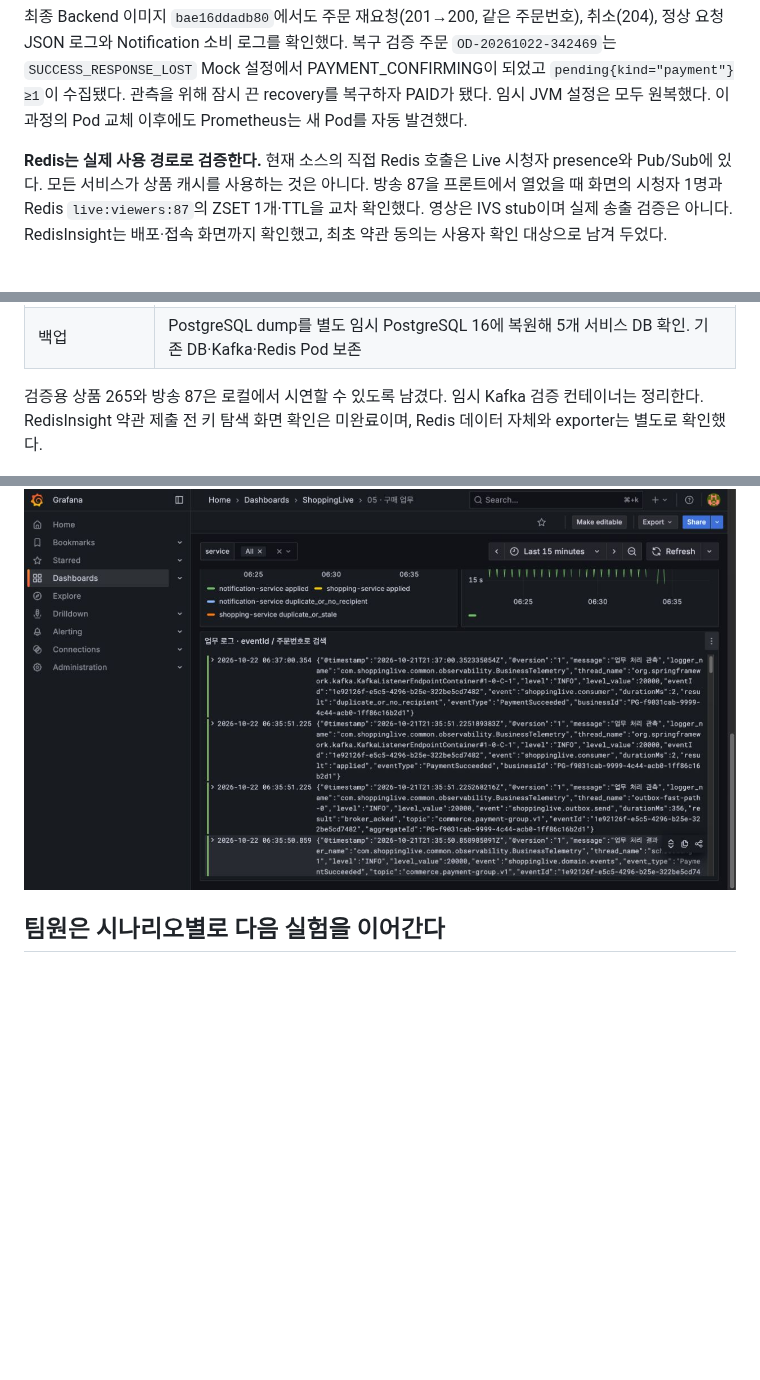
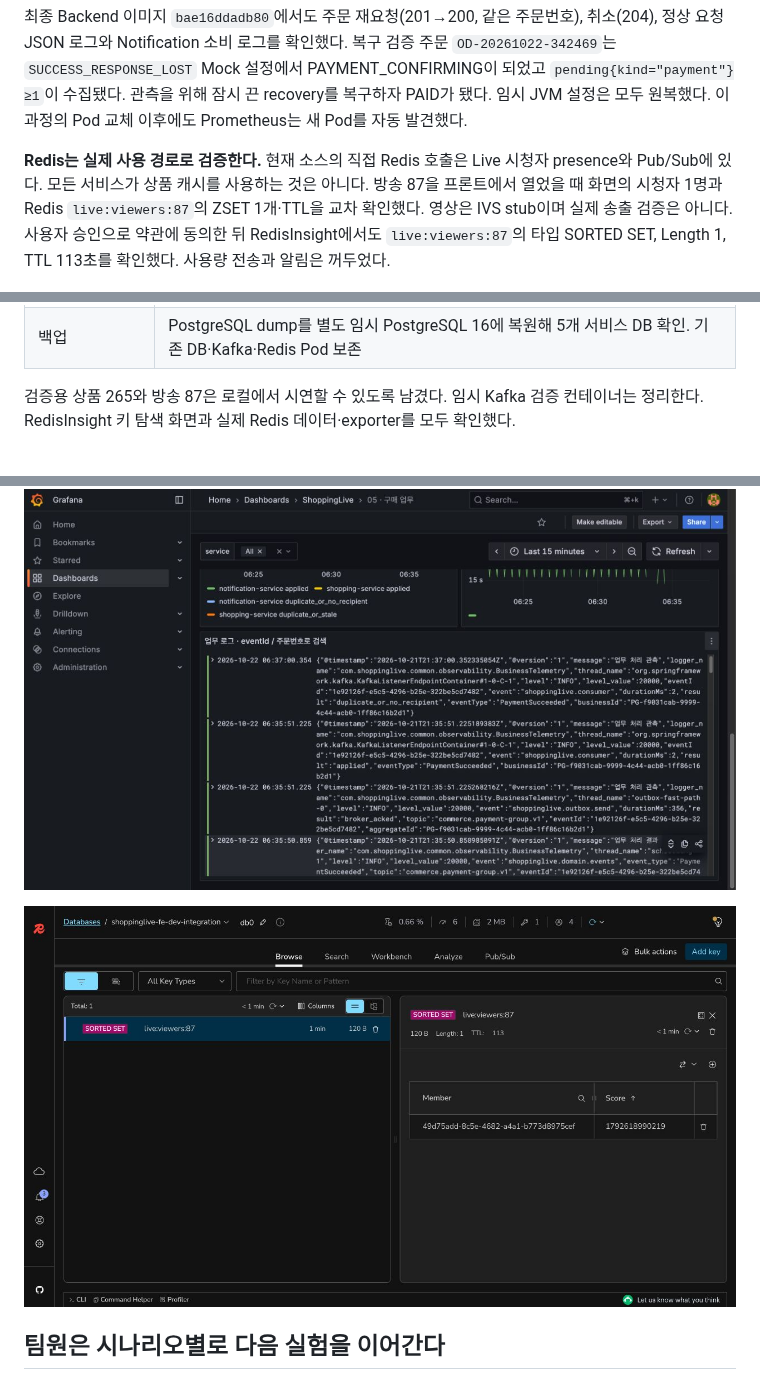
Before and after one commit to 2026-2-rising-sun/Infra, a Markdown page: docs/observability-phase1.md, 3 parts joined by grey strips. Rendered like a GitHub page; pictures changed too: docs/assets/observability-phase1/redis.jpg (added); blank space fills up the shorter version.

Commit message:
docs: RedisInsight 실제 키 검증 화면 추가

```diff
--- a/docs/observability-phase1.md
+++ b/docs/observability-phase1.md
@@ -174,7 +174,7 @@ Frontend는 [5174](http://127.0.0.1:5174), Grafana는 [13000](http://127.0.0.1:1
 
 최종 Backend 이미지 `bae16ddadb80`에서도 주문 재요청(201→200, 같은 주문번호), 취소(204), 정상 요청 JSON 로그와 Notification 소비 로그를 확인했다. 복구 검증 주문 `OD-20261022-342469`는 `SUCCESS_RESPONSE_LOST` Mock 설정에서 PAYMENT_CONFIRMING이 되었고 `pending{kind="payment"}≥1`이 수집됐다. 관측을 위해 잠시 끈 recovery를 복구하자 PAID가 됐다. 임시 JVM 설정은 모두 원복했다. 이 과정의 Pod 교체 이후에도 Prometheus는 새 Pod를 자동 발견했다.
 
-**Redis는 실제 사용 경로로 검증한다.** 현재 소스의 직접 Redis 호출은 Live 시청자 presence와 Pub/Sub에 있다. 모든 서비스가 상품 캐시를 사용하는 것은 아니다. 방송 87을 프론트에서 열었을 때 화면의 시청자 1명과 Redis `live:viewers:87`의 ZSET 1개·TTL을 교차 확인했다. 영상은 IVS stub이며 실제 송출 검증은 아니다. RedisInsight는 배포·접속 화면까지 확인했고, 최초 약관 동의는 사용자 확인 대상으로 남겨 두었다.
+**Redis는 실제 사용 경로로 검증한다.** 현재 소스의 직접 Redis 호출은 Live 시청자 presence와 Pub/Sub에 있다. 모든 서비스가 상품 캐시를 사용하는 것은 아니다. 방송 87을 프론트에서 열었을 때 화면의 시청자 1명과 Redis `live:viewers:87`의 ZSET 1개·TTL을 교차 확인했다. 영상은 IVS stub이며 실제 송출 검증은 아니다. 사용자 승인으로 약관에 동의한 뒤 RedisInsight에서도 `live:viewers:87`의 타입 SORTED SET, Length 1, TTL 113초를 확인했다. 사용량 전송과 알림은 꺼두었다.
 
 ![구매 업무 결과와 미해결 지표 실제 그래프](assets/observability-phase1/commerce.jpg)
 
@@ -197,9 +197,11 @@ Frontend는 [5174](http://127.0.0.1:5174), Grafana는 [13000](http://127.0.0.1:1
 | 수집기 일시 중단 | Alloy Pod가 0개인 상태를 확인한 뒤 주문 201·취소 204. Alloy 복구 후 해당 묶음 업무 로그 4건이 Loki에서 조회됨. 중단 시간 trace 전량 보존을 보장하는 검증은 아님 |
 | 백업 | PostgreSQL dump를 별도 임시 PostgreSQL 16에 복원해 5개 서비스 DB 확인. 기존 DB·Kafka·Redis Pod 보존 |
 
-검증용 상품 265와 방송 87은 로컬에서 시연할 수 있도록 남겼다. 임시 Kafka 검증 컨테이너는 정리한다. RedisInsight 약관 제출 전 키 탐색 화면 확인은 미완료이며, Redis 데이터 자체와 exporter는 별도로 확인했다.
+검증용 상품 265와 방송 87은 로컬에서 시연할 수 있도록 남겼다. 임시 Kafka 검증 컨테이너는 정리한다. RedisInsight 키 탐색 화면과 실제 Redis 데이터·exporter를 모두 확인했다.
 
 ![같은 eventId의 반영·중복 처리 실제 Loki 로그](assets/observability-phase1/logs.jpg)
+
+![RedisInsight 실제 Live 시청자 ZSET·TTL](assets/observability-phase1/redis.jpg)
 
 ## 팀원은 시나리오별로 다음 실험을 이어간다
 
```
